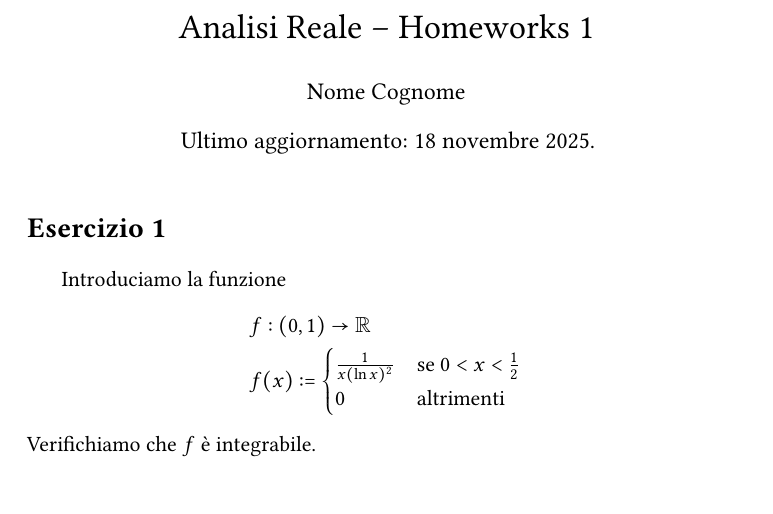
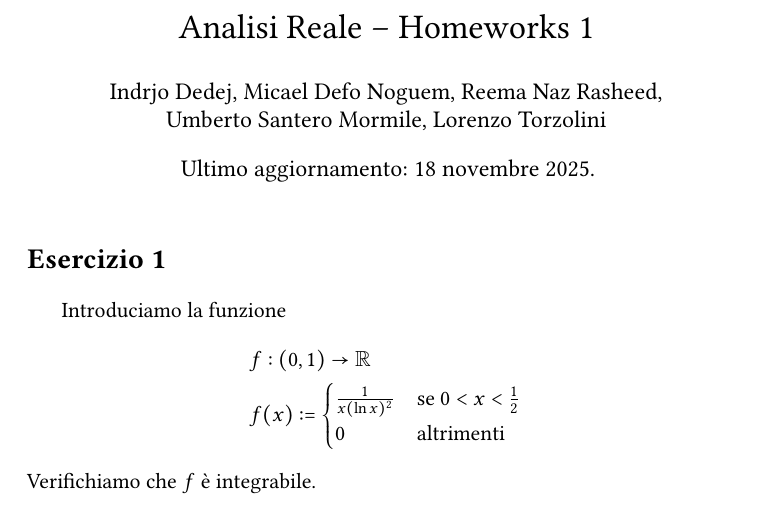
Before and after one commit to indrjo/analisi-reale, a LaTeX problem sheet (hw1/main.tex): part of page 1 of 11, cut so that both start at the same text. Compiled offline with XeLaTeX.

Commit message:
aggiunti autori

```diff
--- a/hw1/main.tex
+++ b/hw1/main.tex
@@ -52,7 +52,8 @@
 
 
 \title{Analisi Reale -- Homeworks 1}
-\author{Nome Cognome}
+\author{Indrjo Dedej, Micael Defo Noguem, Reema Naz Rasheed, \\
+  Umberto Santero Mormile, Lorenzo Torzolini}
 \date{Ultimo aggiornamento: \today{}.}
 
 \begin{document}
```
Also changed, not shown: hw1/main.pdf.
